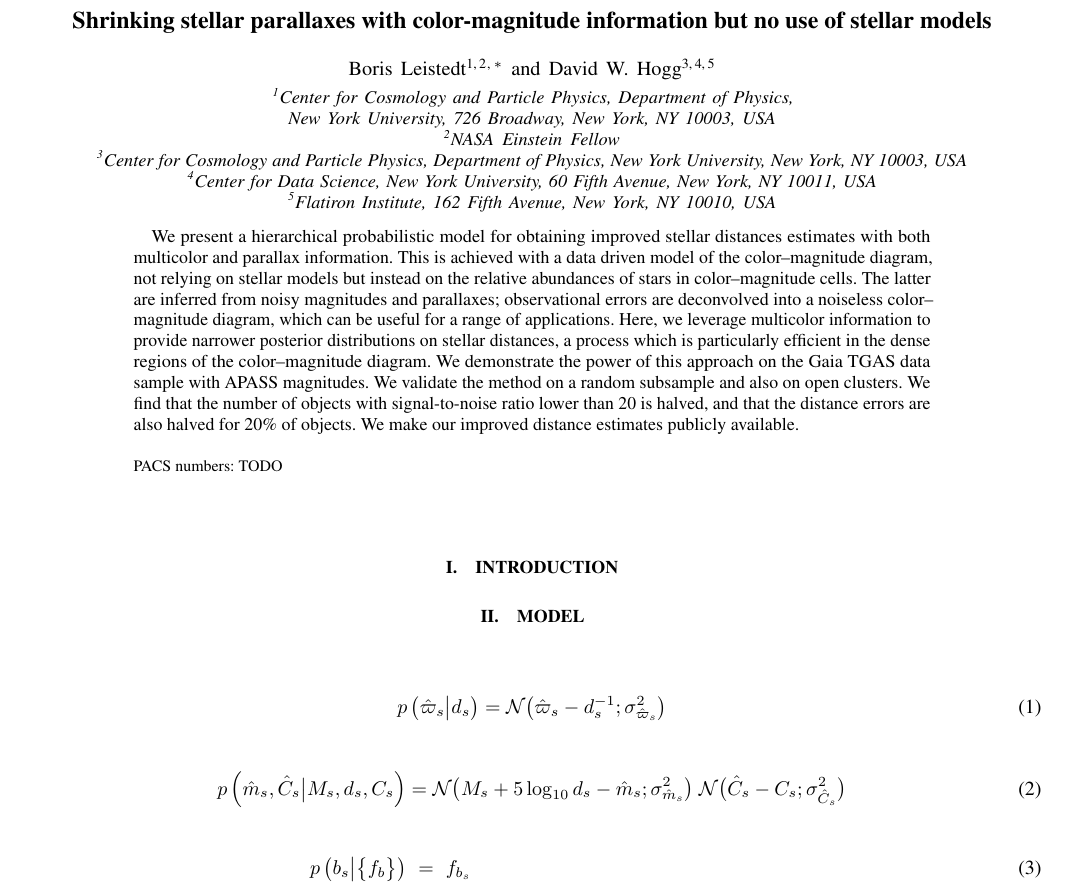
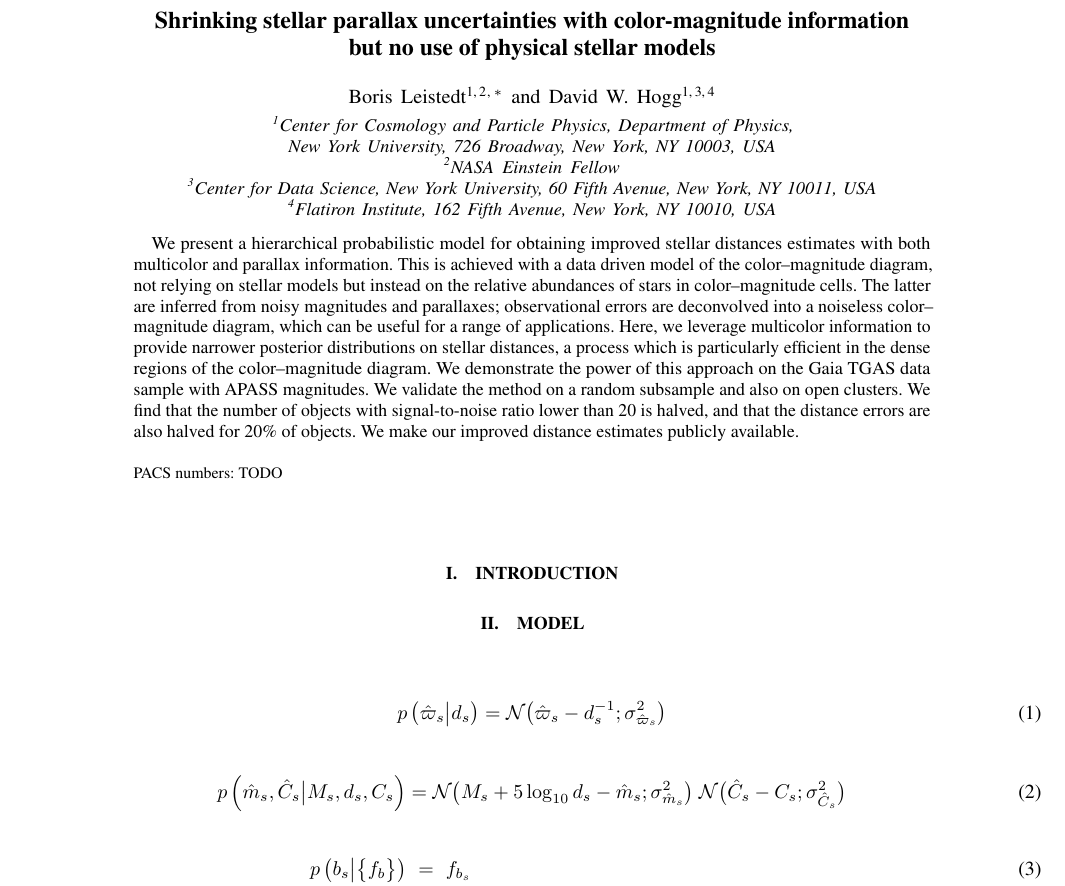
Before and after one commit to errai34/Starlight, a LaTeX paper (paper/shrinkingparallaxes.tex): part of page 1 of 3, cut so that both start at the same text. Compiled offline with pdfLaTeX.

Commit message:
tweak title

```diff
--- a/paper/shrinkingparallaxes.tex
+++ b/paper/shrinkingparallaxes.tex
@@ -57,7 +57,8 @@
 \begin{document}
 
 
-\title{Shrinking stellar parallaxes with color-magnitude information but no use of stellar models}
+\title{Shrinking stellar parallax uncertainties with color-magnitude information \\
+  but no use of physical stellar models}
 
 \author{Boris~Leistedt}
   \email{boris.leistedt@nyu.edu}
@@ -65,7 +66,7 @@
   \affiliation{NASA Einstein Fellow}
 
 \author{David~W.~Hogg}
-  \affiliation{Center for Cosmology and Particle Physics, Department of Physics, New York University, New York, NY 10003, USA}
+  \affiliation{Center for Cosmology and Particle Physics, Department of Physics, New York University, 726 Broadway, New York, NY 10003, USA}
   \affiliation{Center for Data Science, New York University, 60 Fifth Avenue, New York, NY 10011, USA}
   \affiliation{Flatiron Institute, 162 Fifth Avenue, New York, NY 10010, USA}
 
```
